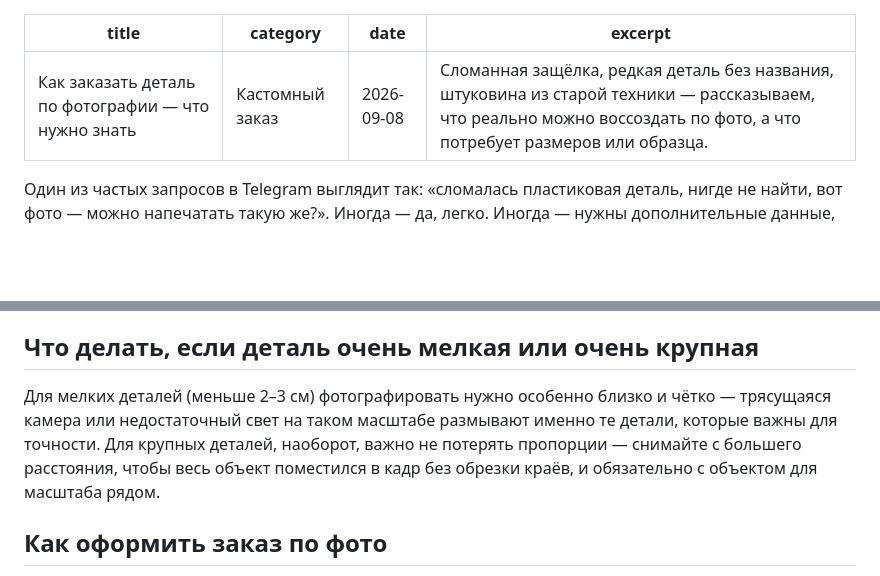
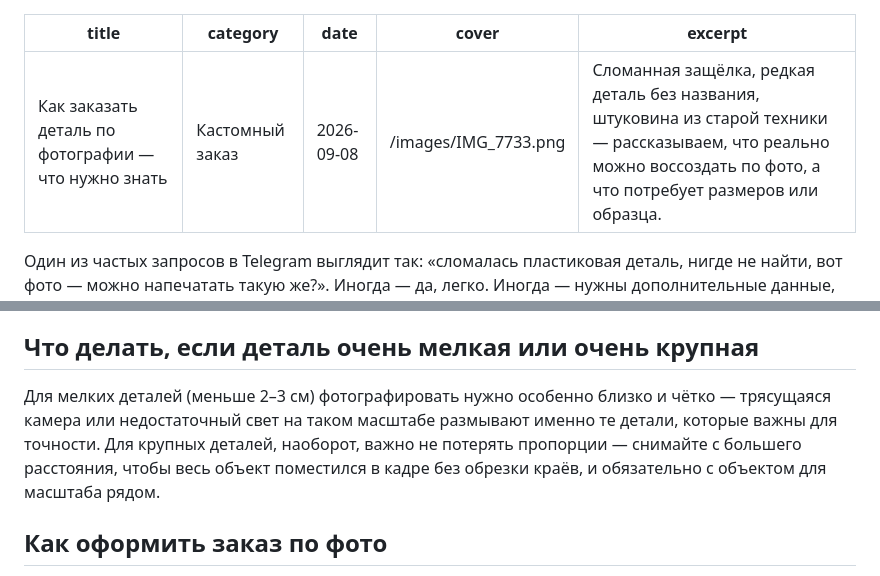
Before and after one commit to nikulinri-lang/print3d-shop-site, a Markdown page: content/blog/zakaz-po-foto.md, 2 parts joined by grey strips. GitHub-like rendering; blank space fills up the shorter version.

Commit message:
Add blog preview cover to custom photo article

```diff
--- a/content/blog/zakaz-po-foto.md
+++ b/content/blog/zakaz-po-foto.md
@@ -2,6 +2,7 @@
 title: Как заказать деталь по фотографии — что нужно знать
 category: Кастомный заказ
 date: 2026-09-08
+cover: /images/IMG_7733.png
 excerpt: Сломанная защёлка, редкая деталь без названия, штуковина из старой техники — рассказываем, что реально можно воссоздать по фото, а что потребует размеров или образца.
 ---
 
@@ -49,7 +50,7 @@ excerpt: Сломанная защёлка, редкая деталь без н
 
 ## Что делать, если деталь очень мелкая или очень крупная
 
-Для мелких деталей (меньше 2–3 см) фотографировать нужно особенно близко и чётко — трясущаяся камера или недостаточный свет на таком масштабе размывают именно те детали, которые важны для точности. Для крупных деталей, наоборот, важно не потерять пропорции — снимайте с большего расстояния, чтобы весь объект поместился в кадр без обрезки краёв, и обязательно с объектом для масштаба рядом.
+Для мелких деталей (меньше 2–3 см) фотографировать нужно особенно близко и чётко — трясущаяся камера или недостаточный свет на таком масштабе размывают именно те детали, которые важны для точности. Для крупных деталей, наоборот, важно не потерять пропорции — снимайте с большего расстояния, чтобы весь объект поместился в кадре без обрезки краёв, и обязательно с объектом для масштаба рядом.
 
 ## Как оформить заказ по фото
 
```
